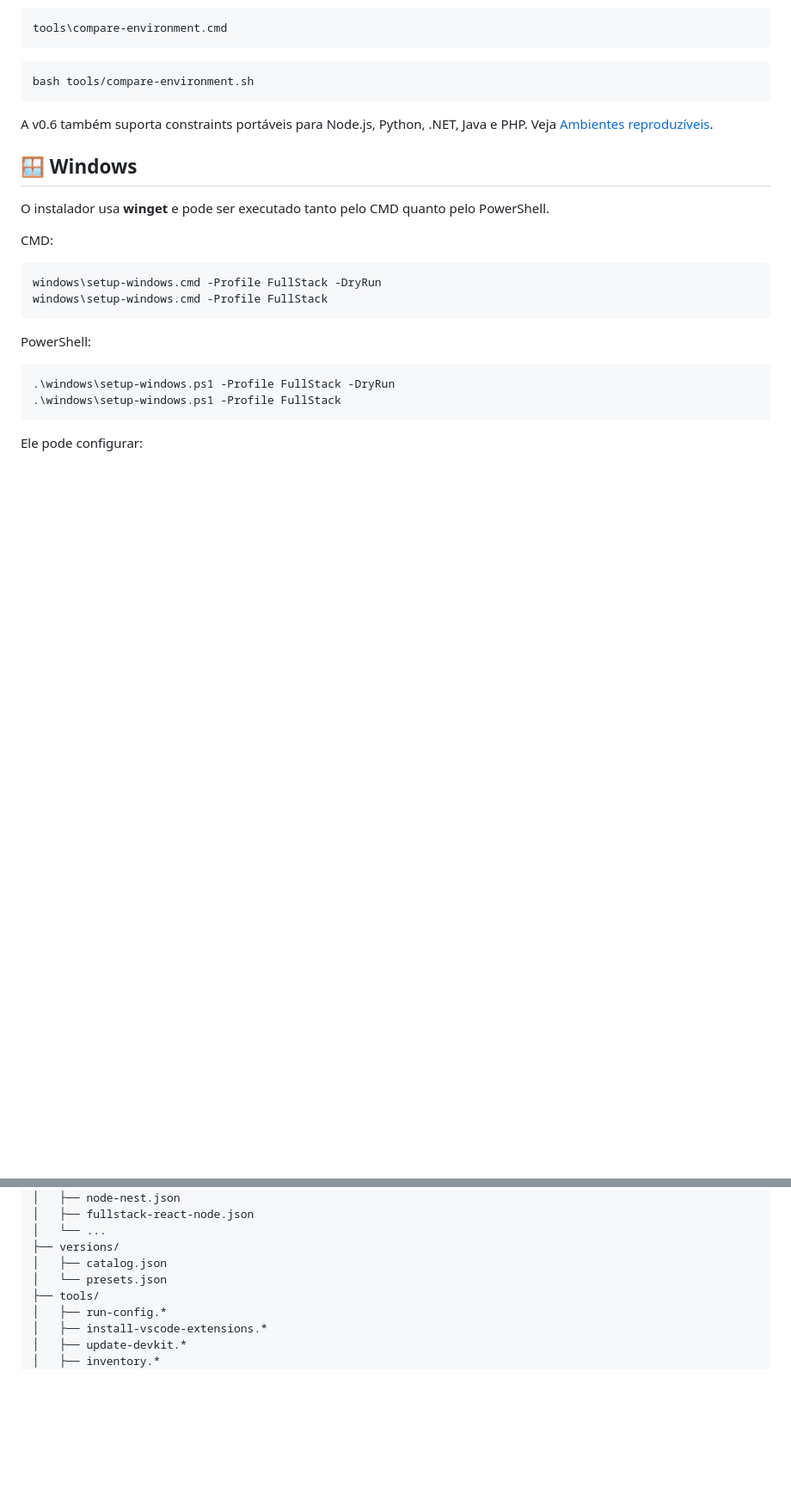
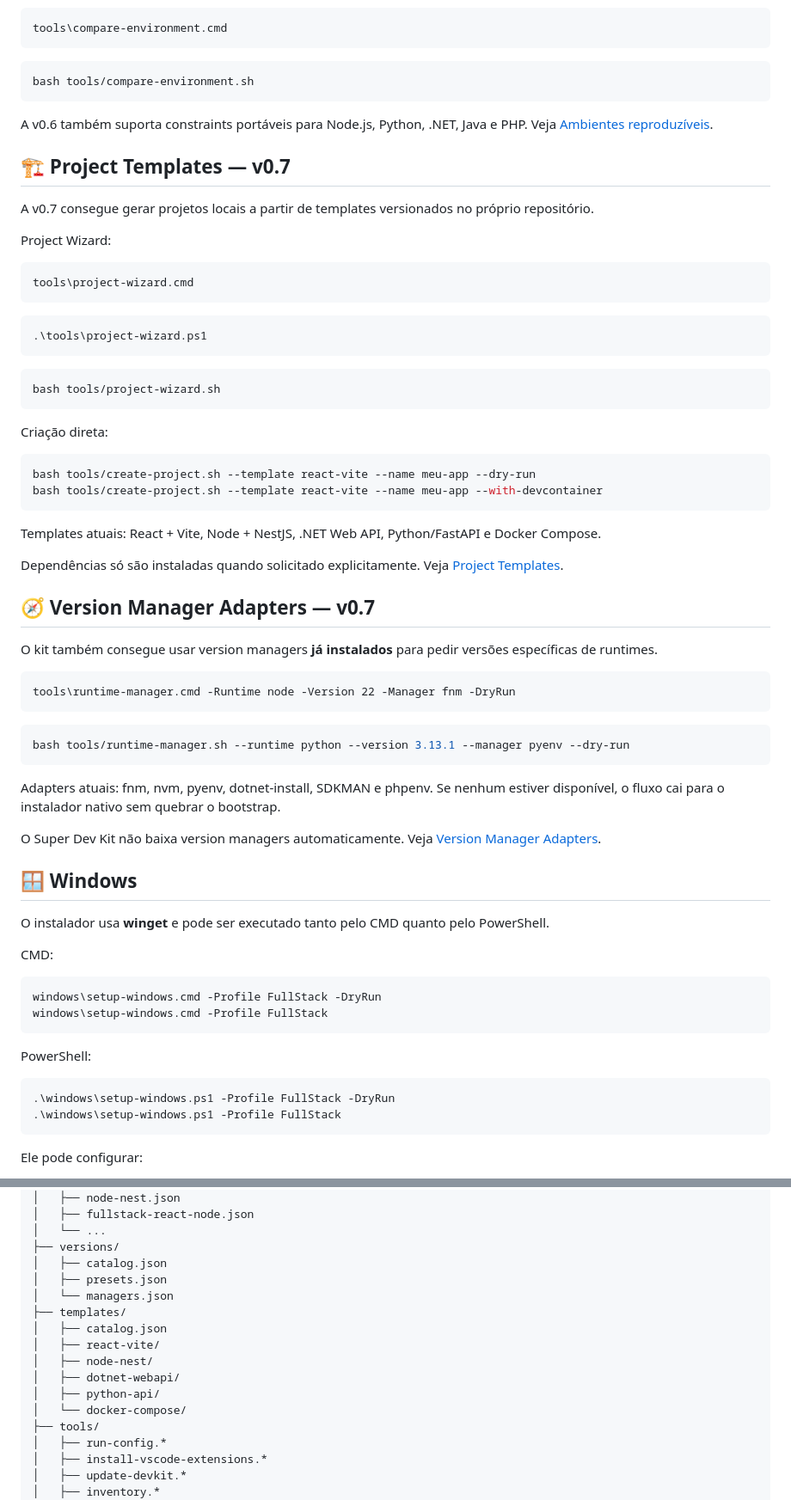
Before and after one commit to Ricar66/dev-environment-bootstrap, a Markdown page: README.md, 2 parts joined by grey strips. Shown at 86% size. Drawn GitHub-style; blank space fills up the shorter version.

Commit message:
docs: apresenta templates e version managers v0.7

````diff
--- a/README.md
+++ b/README.md
@@ -204,6 +204,51 @@ bash tools/compare-environment.sh
 ```
 
 A v0.6 também suporta constraints portáveis para Node.js, Python, .NET, Java e PHP. Veja [Ambientes reproduzíveis](docs/REPRODUCIBILITY.md).
+
+## 🏗️ Project Templates — v0.7
+
+A v0.7 consegue gerar projetos locais a partir de templates versionados no próprio repositório.
+
+Project Wizard:
+
+```cmd
+tools\project-wizard.cmd
+```
+
+```powershell
+.\tools\project-wizard.ps1
+```
+
+```bash
+bash tools/project-wizard.sh
+```
+
+Criação direta:
+
+```bash
+bash tools/create-project.sh --template react-vite --name meu-app --dry-run
+bash tools/create-project.sh --template react-vite --name meu-app --with-devcontainer
+```
+
+Templates atuais: React + Vite, Node + NestJS, .NET Web API, Python/FastAPI e Docker Compose.
+
+Dependências só são instaladas quando solicitado explicitamente. Veja [Project Templates](docs/PROJECT-TEMPLATES.md).
+
+## 🧭 Version Manager Adapters — v0.7
+
+O kit também consegue usar version managers **já instalados** para pedir versões específicas de runtimes.
+
+```cmd
+tools\runtime-manager.cmd -Runtime node -Version 22 -Manager fnm -DryRun
+```
+
+```bash
+bash tools/runtime-manager.sh --runtime python --version 3.13.1 --manager pyenv --dry-run
+```
+
+Adapters atuais: fnm, nvm, pyenv, dotnet-install, SDKMAN e phpenv. Se nenhum estiver disponível, o fluxo cai para o instalador nativo sem quebrar o bootstrap.
+
+O Super Dev Kit não baixa version managers automaticamente. Veja [Version Manager Adapters](docs/VERSION-MANAGERS.md).
 
 ## 🪟 Windows
 
@@ -420,7 +465,15 @@ Veja [examples/README.md](examples/README.md).
 │   └── ...
 ├── versions/
 │   ├── catalog.json
-│   └── presets.json
+│   ├── presets.json
+│   └── managers.json
+├── templates/
+│   ├── catalog.json
+│   ├── react-vite/
+│   ├── node-nest/
+│   ├── dotnet-webapi/
+│   ├── python-api/
+│   └── docker-compose/
 ├── tools/
 │   ├── run-config.*
 │   ├── install-vscode-extensions.*
````
Also changed, not shown: other parts of README.md (+2 -0 lines).
